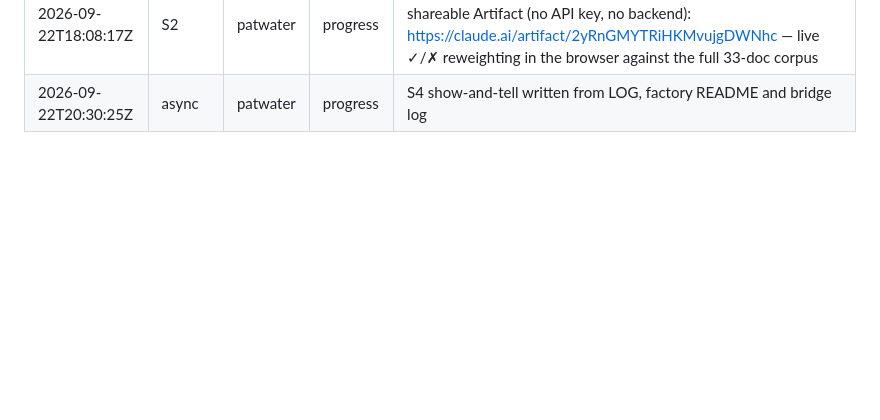
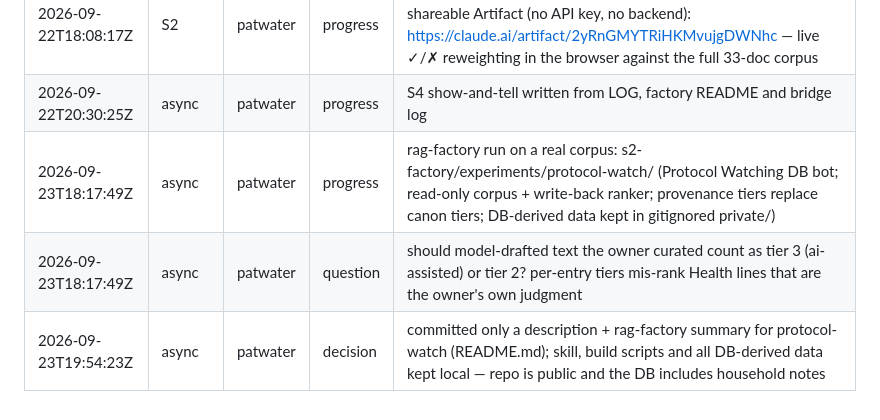
Before and after one commit to protocolvision/workshop-kitkraft, a Markdown page: participants/patwater/LOG.md, the part around the change. GitHub-like rendering; blank space fills up the shorter version.

Commit message:
async: patwater: protocol-watch — rag-factory deployed on a real corpus (description only)
Co-Authored-By: Claude Opus 5.5 <noreply@anthropic.com>

```diff
--- a/participants/patwater/LOG.md
+++ b/participants/patwater/LOG.md
@@ -25,3 +25,6 @@
 | 2026-09-22T18:08:17Z | S2 | patwater | progress | built The Conductor (experiments/conductor-query/): a real implementation of sachben91's proposed third typology, blended with rag-factory's own tier+recency ranking — a Claude Code kit (README, SKILL.md) that ranks by keyword × tier × recency × an accumulated ✓/✗ verdict weight, citation-checks every claim against a verbatim span, and writes verdicts to data/verdicts.json |
 | 2026-09-22T18:08:17Z | S2 | patwater | progress | published a client-side demo of the same ranking logic as a shareable Artifact (no API key, no backend): https://claude.ai/artifact/2yRnGMYTRiHKMvujgDWNhc — live ✓/✗ reweighting in the browser against the full 33-doc corpus |
 | 2026-09-22T20:30:25Z | async | patwater | progress | S4 show-and-tell written from LOG, factory README and bridge log |
+| 2026-09-23T18:17:49Z | async | patwater | progress | rag-factory run on a real corpus: s2-factory/experiments/protocol-watch/ (Protocol Watching DB bot; read-only corpus + write-back ranker; provenance tiers replace canon tiers; DB-derived data kept in gitignored private/) |
+| 2026-09-23T18:17:49Z | async | patwater | question | should model-drafted text the owner curated count as tier 3 (ai-assisted) or tier 2? per-entry tiers mis-rank Health lines that are the owner's own judgment |
+| 2026-09-23T19:54:23Z | async | patwater | decision | committed only a description + rag-factory summary for protocol-watch (README.md); skill, build scripts and all DB-derived data kept local — repo is public and the DB includes household notes |
```
Also changed, not shown: 1 other file.
